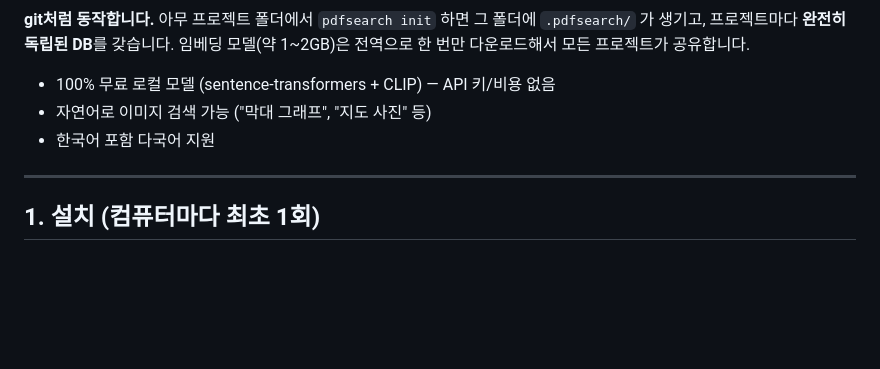
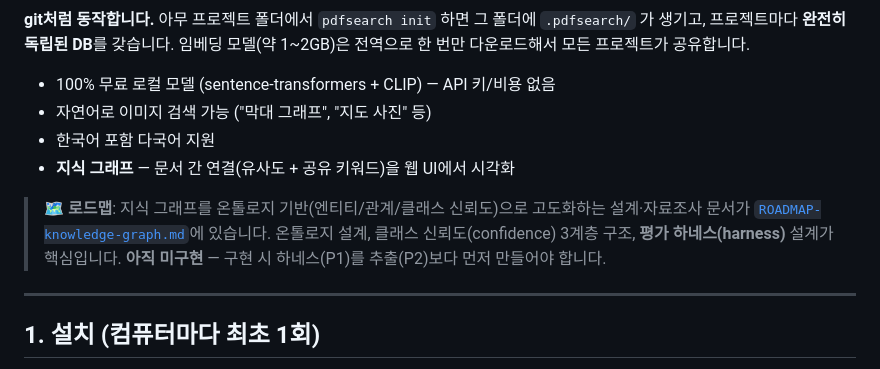
Before and after one commit to kasangyong/data_parsing, a Markdown page: README.md, the part around the change. Rendered like a GitHub page; blank space fills up the shorter version.

Commit message:
Add knowledge graph roadmap: ontology, class confidence, evaluation harness design

```diff
--- a/README.md
+++ b/README.md
@@ -10,6 +10,12 @@ PDF에서 **텍스트 · 이미지 · 표 · 목차 · 링크 · 주석**을 추
 - 100% 무료 로컬 모델 (sentence-transformers + CLIP) — API 키/비용 없음
 - 자연어로 이미지 검색 가능 ("막대 그래프", "지도 사진" 등)
 - 한국어 포함 다국어 지원
+- **지식 그래프** — 문서 간 연결(유사도 + 공유 키워드)을 웹 UI에서 시각화
+
+> 🗺️ **로드맵**: 지식 그래프를 온톨로지 기반(엔티티/관계/클래스 신뢰도)으로
+> 고도화하는 설계·자료조사 문서가 [`ROADMAP-knowledge-graph.md`](ROADMAP-knowledge-graph.md)에 있습니다.
+> 온톨로지 설계, 클래스 신뢰도(confidence) 3계층 구조, **평가 하네스(harness)** 설계가 핵심입니다.
+> **아직 미구현** — 구현 시 하네스(P1)를 추출(P2)보다 먼저 만들어야 합니다.
 
 ---
 
```
Also changed, not shown: ROADMAP-knowledge-graph.md (added, +379 -0 lines).
